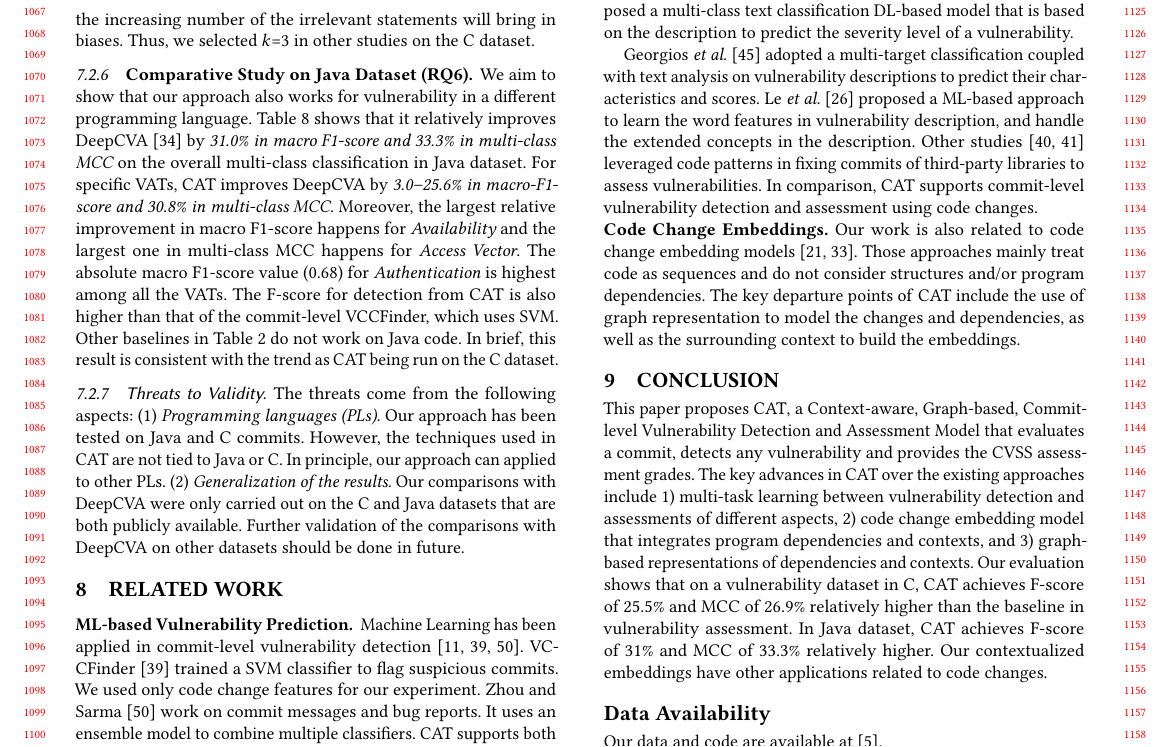
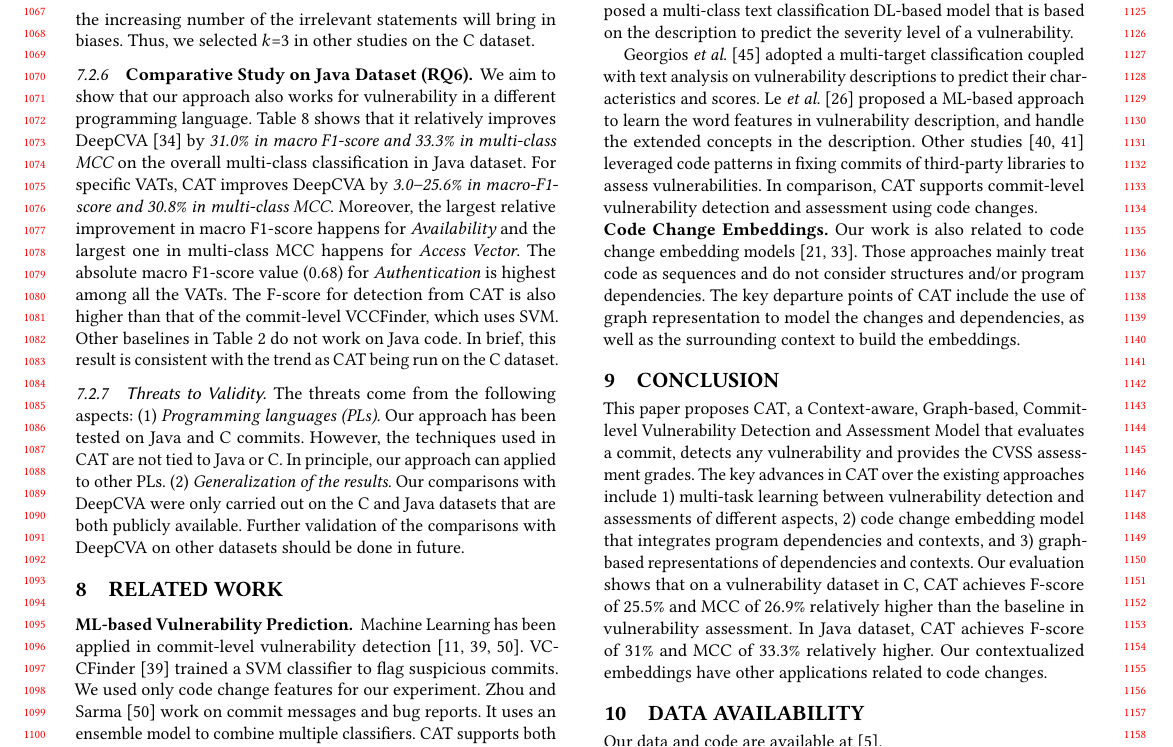
Before and after one commit to tien-n-nguyen/vda, a LaTeX paper (fse23.tex): part of page 10 of 12, cut so that both start at the same text. Compiled offline with pdfLaTeX.

Commit message:
fixing Data Availability

```diff
--- a/fse23.tex
+++ b/fse23.tex
@@ -206,7 +206,7 @@ detection over the baselines from 13.4--322\% in F-score.
 
 \input{sections/conclusion}
 
-\subsection*{Data Availability}
+\section{Data Availability}
 
 Our data and code are available at~\cite{cat-website}.
 
```
